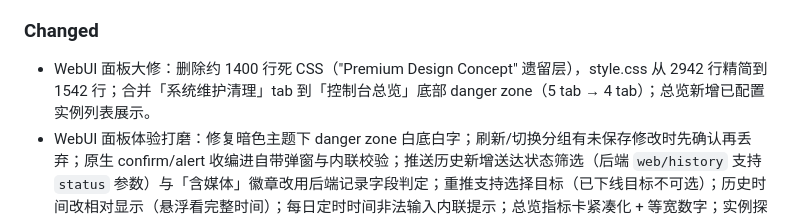
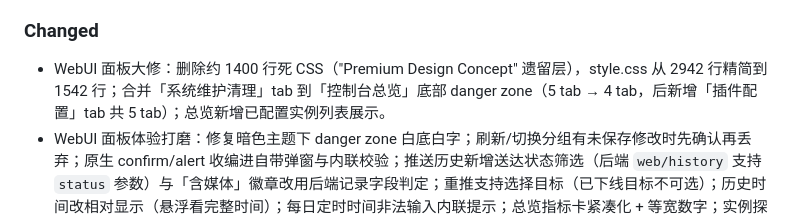
Before and after one commit to shitianyaa/astrbot_plugin_nitter_tweets, a Markdown page: CHANGELOG.md, the part around the change. Drawn GitHub-style.

Commit message:
docs: changelog 补充插件配置 tab 计数说明

```diff
--- a/CHANGELOG.md
+++ b/CHANGELOG.md
@@ -11,7 +11,7 @@
 
 ### Changed
 
-- WebUI 面板大修：删除约 1400 行死 CSS（"Premium Design Concept" 遗留层），style.css 从 2942 行精简到 1542 行；合并「系统维护清理」tab 到「控制台总览」底部 danger zone（5 tab → 4 tab）；总览新增已配置实例列表展示。
+- WebUI 面板大修：删除约 1400 行死 CSS（"Premium Design Concept" 遗留层），style.css 从 2942 行精简到 1542 行；合并「系统维护清理」tab 到「控制台总览」底部 danger zone（5 tab → 4 tab，后新增「插件配置」tab 共 5 tab）；总览新增已配置实例列表展示。
 - WebUI 面板体验打磨：修复暗色主题下 danger zone 白底白字；刷新/切换分组有未保存修改时先确认再丢弃；原生 confirm/alert 收编进自带弹窗与内联校验；推送历史新增送达状态筛选（后端 `web/history` 支持 `status` 参数）与「含媒体」徽章改用后端记录字段判定；重推支持选择目标（已下线目标不可选）；历史时间改相对显示（悬浮看完整时间）；每日定时时间非法输入内联提示；总览指标卡紧凑化 + 等宽数字；实例探测防重复提交；弹窗补焦点循环。
 - 维护区显示数据存量：danger zone 展示媒体缓存文件数与体积、Seen 记录总数及分组计数（随 `web/overview` 返回），清理/重置前可见规模。
 - 总览提示修复与增强：移除无异常时「1 项」假提示；新增「分组已停用」提示（可点击跳转到对应分组）；warning 级别正确渲染为黄色；指标卡（除调度器外）点击跳转分组管理。
```
